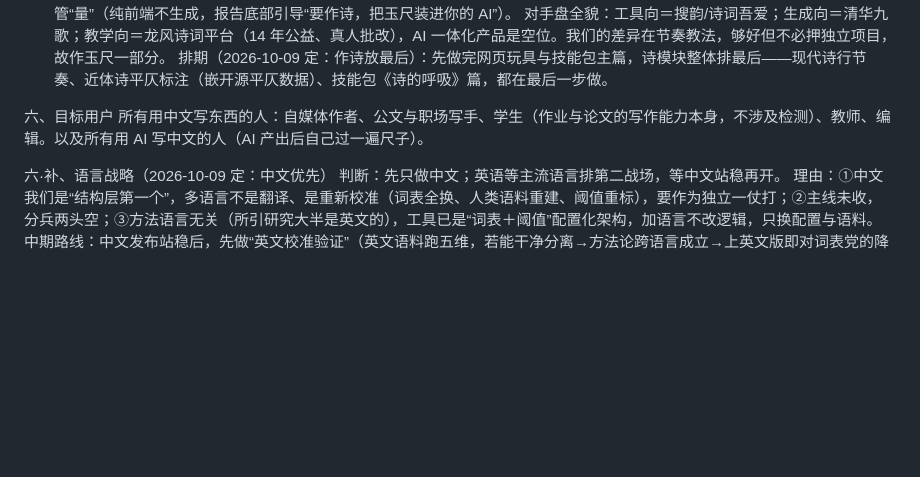
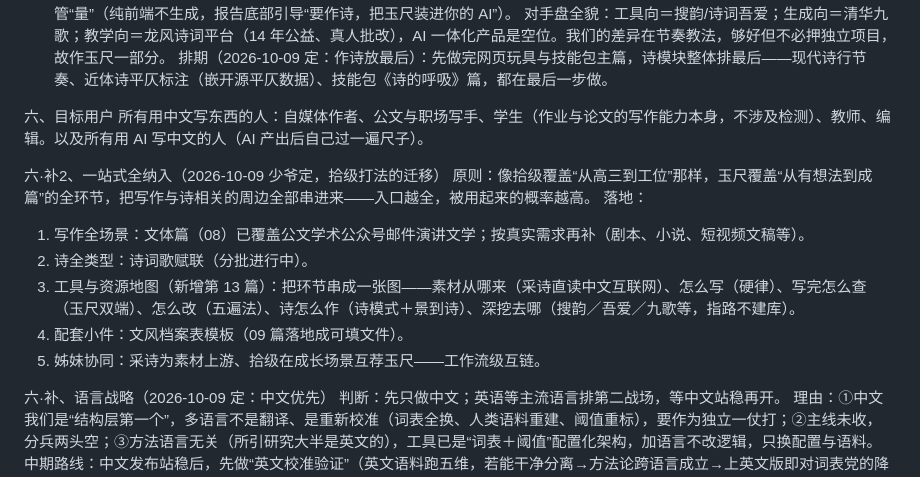
Before and after one commit to ZhongQuinnKing/yuchi, a Markdown page: 提案-玉尺项目.md, the part around the change. Rendered like a GitHub page; blank space fills up the shorter version.

```diff
--- a/提案-玉尺项目.md
+++ b/提案-玉尺项目.md
@@ -85,6 +85,15 @@ AI 率是检测器输出的一个数字；AI 味是人读出来的感觉；写
 六、目标用户
 所有用中文写东西的人：自媒体作者、公文与职场写手、学生（作业与论文的写作能力本身，不涉及检测）、教师、编辑。以及所有用 AI 写中文的人（AI 产出后自己过一遍尺子）。
 
+六·补2、一站式全纳入（2026-10-09 少爷定，拾级打法的迁移）
+原则：像拾级覆盖“从高三到工位”那样，玉尺覆盖“从有想法到成篇”的全环节，把写作与诗相关的周边全部串进来——入口越全，被用起来的概率越高。
+落地：
+1. 写作全场景：文体篇（08）已覆盖公文学术公众号邮件演讲文学；按真实需求再补（剧本、小说、短视频文稿等）。
+2. 诗全类型：诗词歌赋联（分批进行中）。
+3. 工具与资源地图（新增第 13 篇）：把环节串成一张图——素材从哪来（采诗直读中文互联网）、怎么写（硬律）、写完怎么查（玉尺双端）、怎么改（五遍法）、诗怎么作（诗模式＋景到诗）、深挖去哪（搜韵／吾爱／九歌等，指路不建库）。
+4. 配套小件：文风档案表模板（09 篇落地成可填文件）。
+5. 姊妹协同：采诗为素材上游、拾级在成长场景互荐玉尺——工作流级互链。
+
 六·补、语言战略（2026-10-09 定：中文优先）
 判断：先只做中文；英语等主流语言排第二战场，等中文站稳再开。
 理由：①中文我们是“结构层第一个”，多语言不是翻译、是重新校准（词表全换、人类语料重建、阈值重标），要作为独立一仗打；②主线未收，分兵两头空；③方法语言无关（所引研究大半是英文的），工具已是“词表＋阈值”配置化架构，加语言不改逻辑，只换配置与语料。
```
Also changed, not shown: SKILL.md (+1 -0 lines), references/13-诗的呼吸.md (added, +74 -0 lines).
